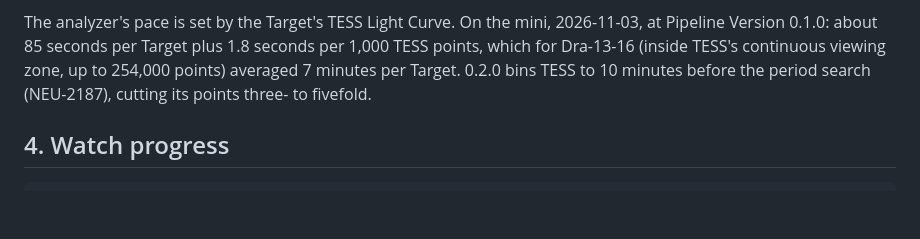
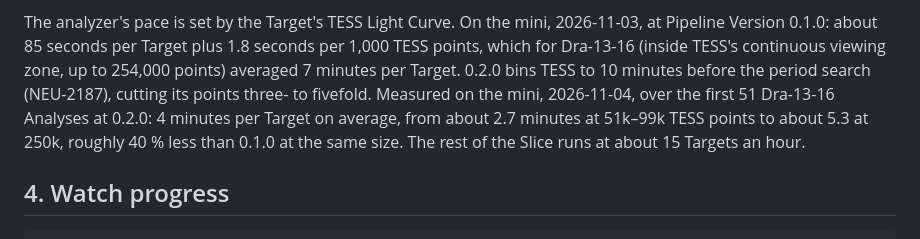
Before and after one commit to tomboone/argelander, a Markdown page: docs/runbook.md, the part around the change. Rendered like a GitHub page; blank space fills up the shorter version.

Commit message:
docs(runbook): record the analyzer's 0.2.0 pace (NEU-2187)

```diff
--- a/docs/runbook.md
+++ b/docs/runbook.md
@@ -84,7 +84,10 @@ The analyzer's pace is set by the Target's TESS Light Curve. On the mini, 2026-1
 Pipeline Version 0.1.0: about 85 seconds per Target plus 1.8 seconds per 1,000 TESS points,
 which for Dra-13-16 (inside TESS's continuous viewing zone, up to 254,000 points) averaged
 7 minutes per Target. 0.2.0 bins TESS to 10 minutes before the period search (NEU-2187),
-cutting its points three- to fivefold.
+cutting its points three- to fivefold. Measured on the mini, 2026-11-04, over the first 51
+Dra-13-16 Analyses at 0.2.0: 4 minutes per Target on average, from about 2.7 minutes at
+51k–99k TESS points to about 5.3 at 250k, roughly 40 % less than 0.1.0 at the same size. The
+rest of the Slice runs at about 15 Targets an hour.
 
 ## 4. Watch progress
 
```
